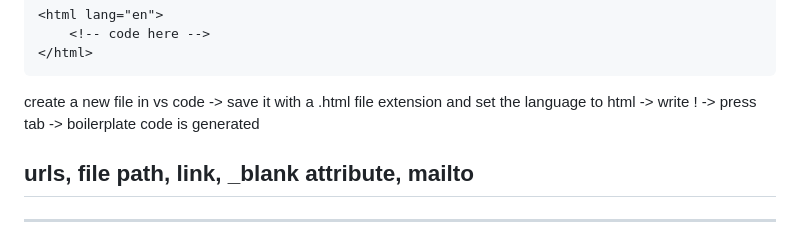
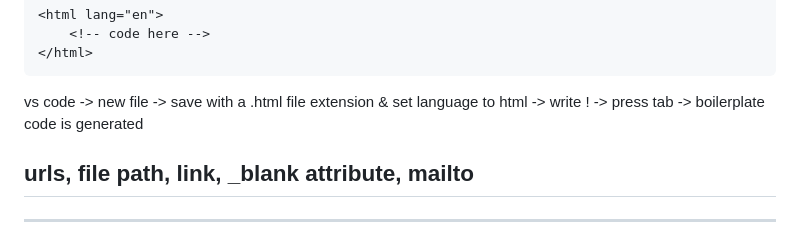
Before and after one commit to millenniumdisk/platinum-compass, a Markdown page: html/README.md, the part around the change. GitHub-like rendering.

````diff
--- a/html/README.md
+++ b/html/README.md
@@ -81,7 +81,7 @@ attributes - provides additional information about the element
 </html>
 ```
 
-create a new file in vs code -> save it with a .html file extension and set the language to html -> write ! -> press tab -> boilerplate code is generated
+vs code -> new file -> save with a .html file extension & set language to html -> write ! -> press tab -> boilerplate code is generated
 
 ## urls, file path, link, _blank attribute, mailto
 <hr>
````
